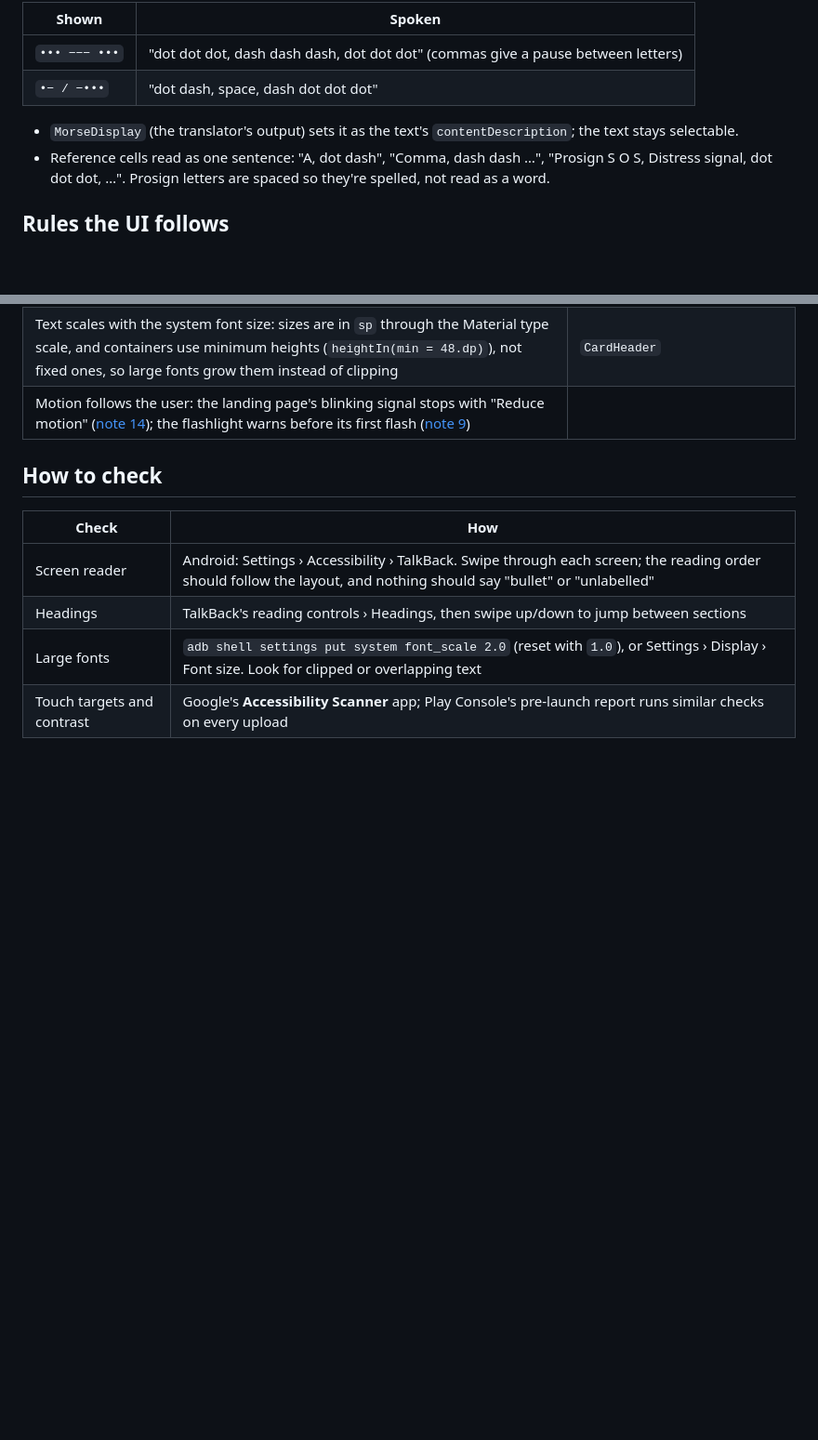
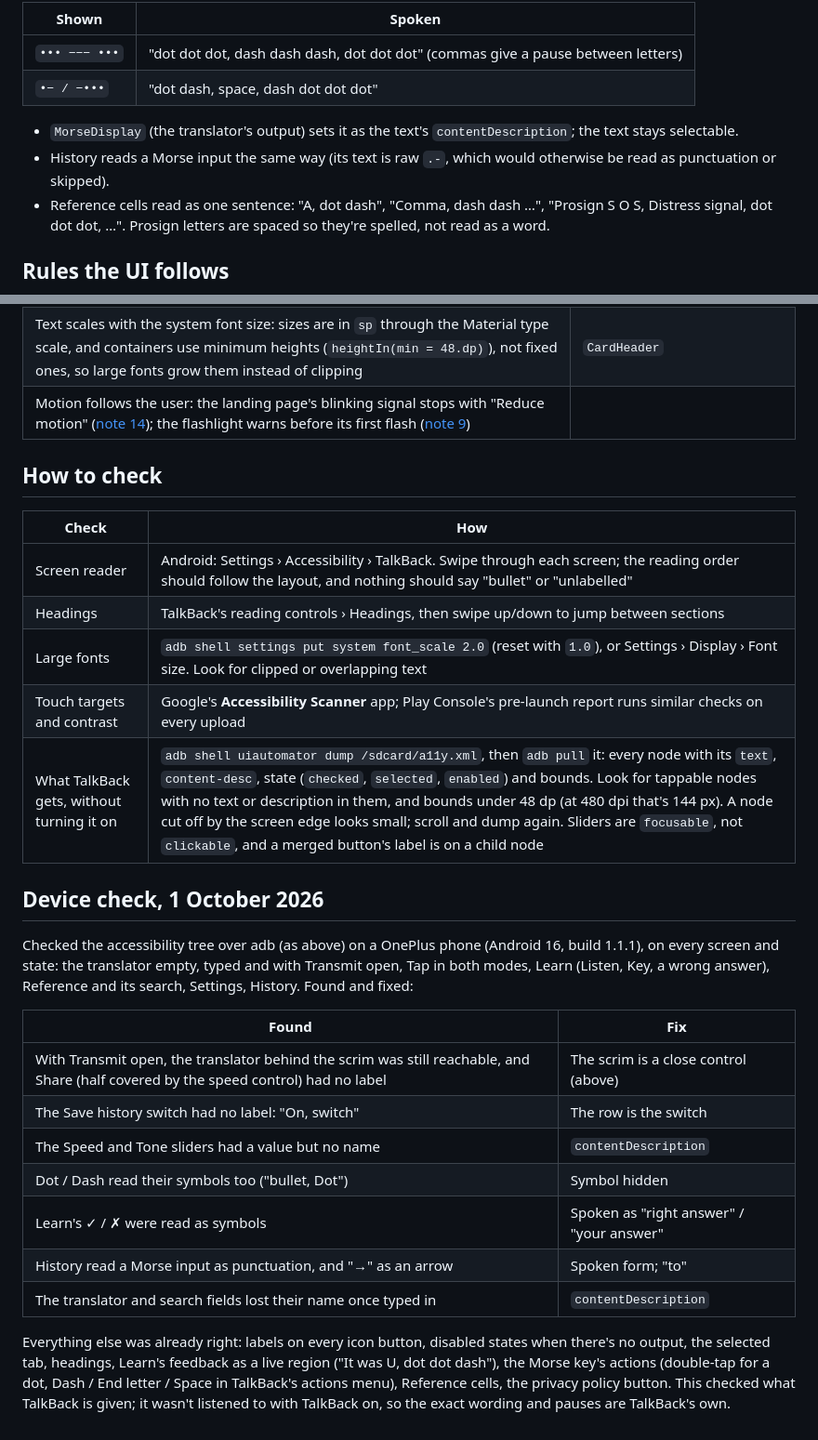
Before and after one commit to chankruze/morsekit, a Markdown page: docs/15-accessibility.md, 2 parts joined by grey strips. Shown at 93% size. Rendered like a GitHub page; blank space fills up the shorter version.

```diff
--- a/docs/15-accessibility.md
+++ b/docs/15-accessibility.md
@@ -16,6 +16,8 @@ turns canonical Morse into speech, and every place that shows Morse uses it:
 
 - `MorseDisplay` (the translator's output) sets it as the text's `contentDescription`; the text
   stays selectable.
+- History reads a Morse input the same way (its text is raw `.-`, which would otherwise be read
+  as punctuation or skipped).
 - Reference cells read as one sentence: "A, dot dash", "Comma, dash dash …", "Prosign S O S,
   Distress signal, dot dot dot, …". Prosign letters are spaced so they're spelled, not read as
   a word.
@@ -42,3 +48,25 @@ turns canonical Morse into speech, and every place that shows Morse uses it:
 | Headings | TalkBack's reading controls › Headings, then swipe up/down to jump between sections |
 | Large fonts | `adb shell settings put system font_scale 2.0` (reset with `1.0`), or Settings › Display › Font size. Look for clipped or overlapping text |
 | Touch targets and contrast | Google's **Accessibility Scanner** app; Play Console's pre-launch report runs similar checks on every upload |
+| What TalkBack gets, without turning it on | `adb shell uiautomator dump /sdcard/a11y.xml`, then `adb pull` it: every node with its `text`, `content-desc`, state (`checked`, `selected`, `enabled`) and bounds. Look for tappable nodes with no text or description in them, and bounds under 48 dp (at 480 dpi that's 144 px). A node cut off by the screen edge looks small; scroll and dump again. Sliders are `focusable`, not `clickable`, and a merged button's label is on a child node |
+
+## Device check, 1 October 2026
+
+Checked the accessibility tree over adb (as above) on a OnePlus phone (Android 16, build 1.1.1), on every screen and state:
+the translator empty, typed and with Transmit open, Tap in both modes, Learn (Listen, Key, a wrong answer), Reference and
+its search, Settings, History. Found and fixed:
+
+| Found | Fix |
+| --- | --- |
+| With Transmit open, the translator behind the scrim was still reachable, and Share (half covered by the speed control) had no label | The scrim is a close control (above) |
+| The Save history switch had no label: "On, switch" | The row is the switch |
+| The Speed and Tone sliders had a value but no name | `contentDescription` |
+| Dot / Dash read their symbols too ("bullet, Dot") | Symbol hidden |
+| Learn's ✓ / ✗ were read as symbols | Spoken as "right answer" / "your answer" |
+| History read a Morse input as punctuation, and "→" as an arrow | Spoken form; "to" |
+| The translator and search fields lost their name once typed in | `contentDescription` |
+
+Everything else was already right: labels on every icon button, disabled states when there's no output, the selected tab,
+headings, Learn's feedback as a live region ("It was U, dot dot dash"), the Morse key's actions (double-tap for a dot,
+Dash / End letter / Space in TalkBack's actions menu), Reference cells, the privacy policy button. This checked what TalkBack
+is given; it wasn't listened to with TalkBack on, so the exact wording and pauses are TalkBack's own.
```
Also changed, not shown: other parts of docs/15-accessibility.md (+5 -1 lines), README.md (+3 -3 lines).
